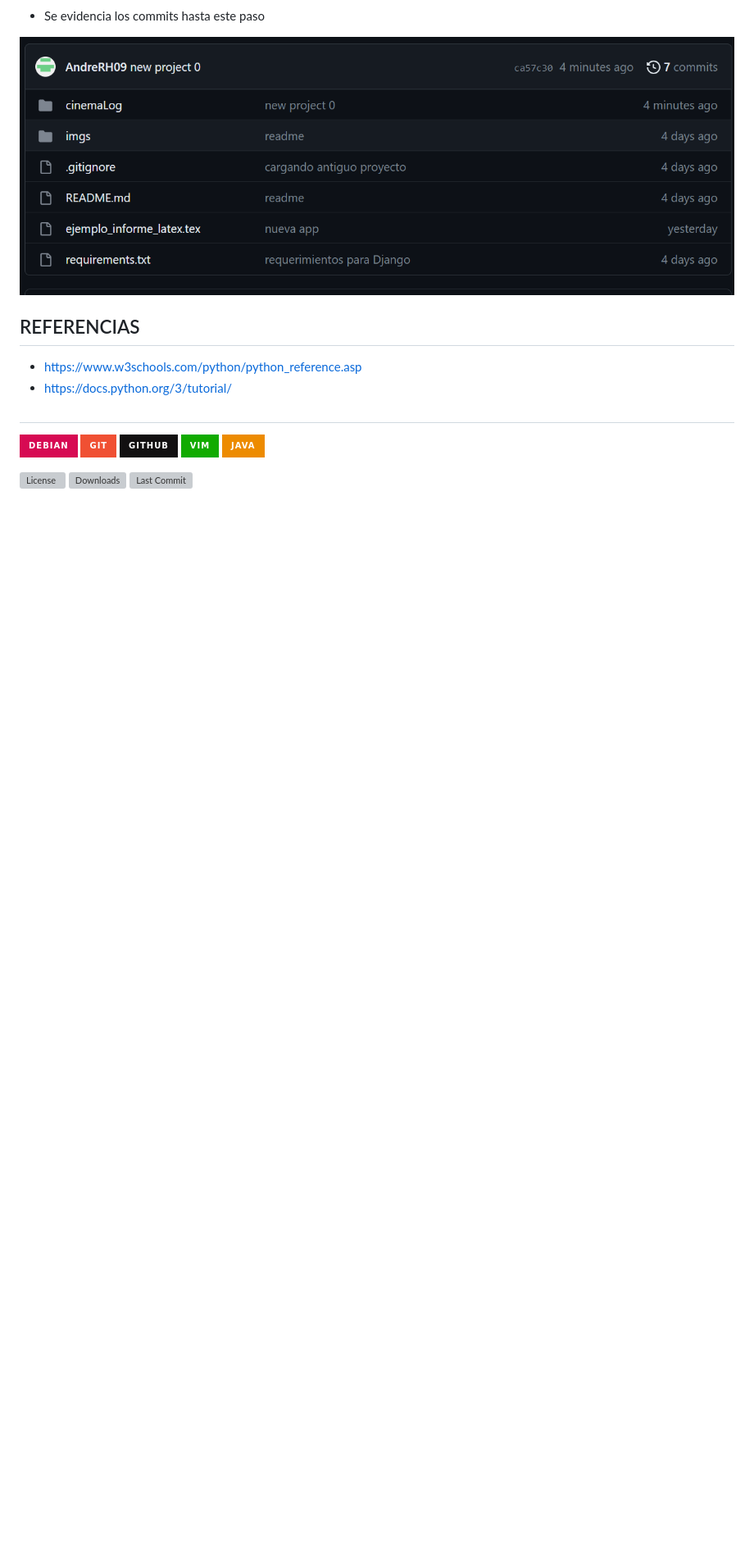
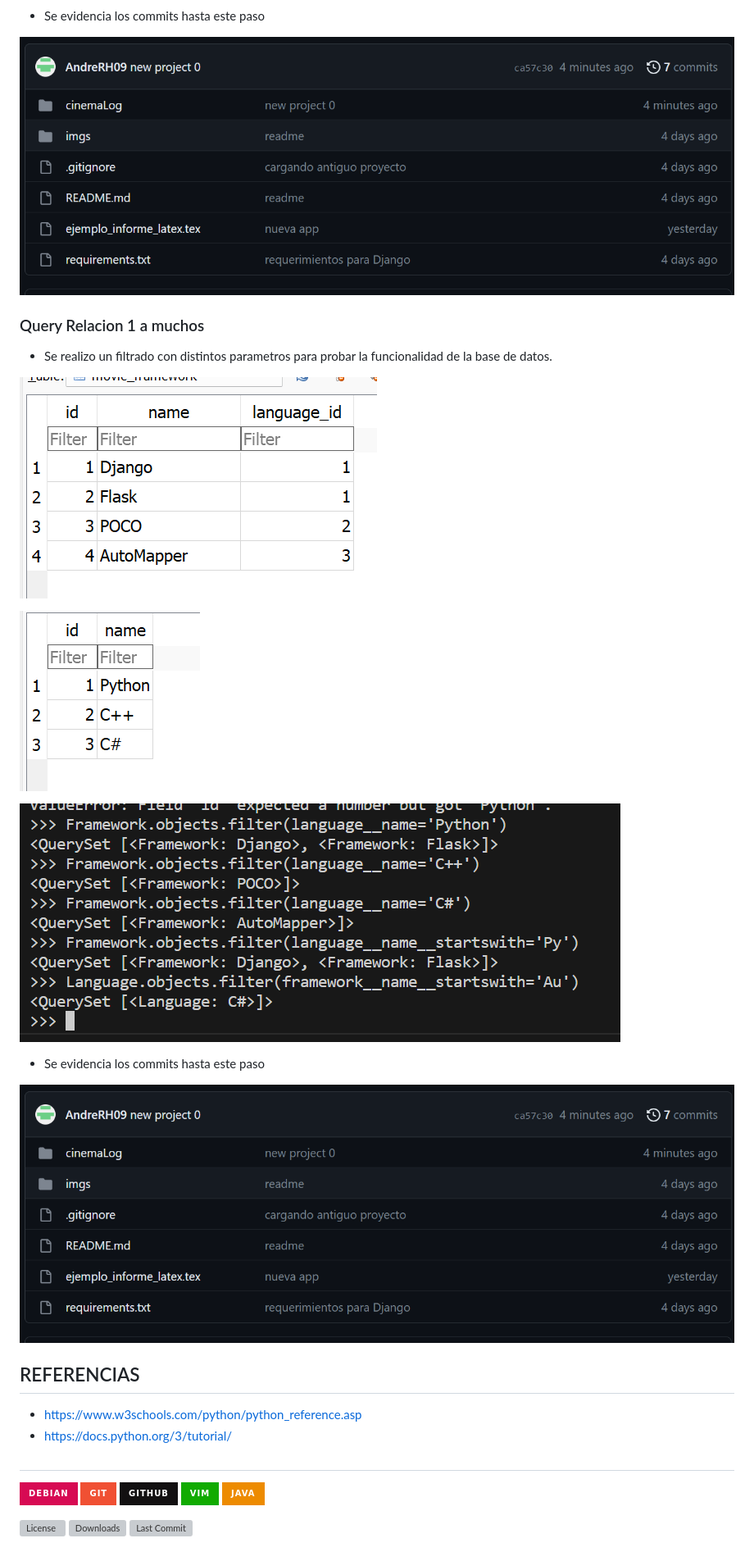
Before and after one commit to AndreRH09/Lab07_RelacionesDe1Amuchos, a Markdown page: README.md, the part around the change. Shown: that part at 82% size. GitHub-like rendering; pictures changed too: imgs/newFrameworks.png (added), imgs/newLang.png (added), imgs/query1.png (added); badges without logos; blank space fills up the shorter version; grey boxes are pictures that could not be loaded.

Commit message:
query

```diff
--- a/README.md
+++ b/README.md
@@ -128,6 +128,22 @@
 
 ![Relacion](imgs/gitcommit1.png)
 
+### Query Relacion 1 a muchos
+
+- Se realizo un filtrado con distintos parametros para probar la funcionalidad de la base de datos.
+
+
+![Relacion](imgs/newFrameworks.png)
+
+![Relacion](imgs/newLang.png)
+
+![Relacion](imgs/query1.png)
+
+- Se evidencia los commits hasta este paso
+
+![Relacion](imgs/gitcommit1.png)
+
+
 ## REFERENCIAS
 
 - https://www.w3schools.com/python/python_reference.asp
```
Also changed, not shown: 2 other files.
